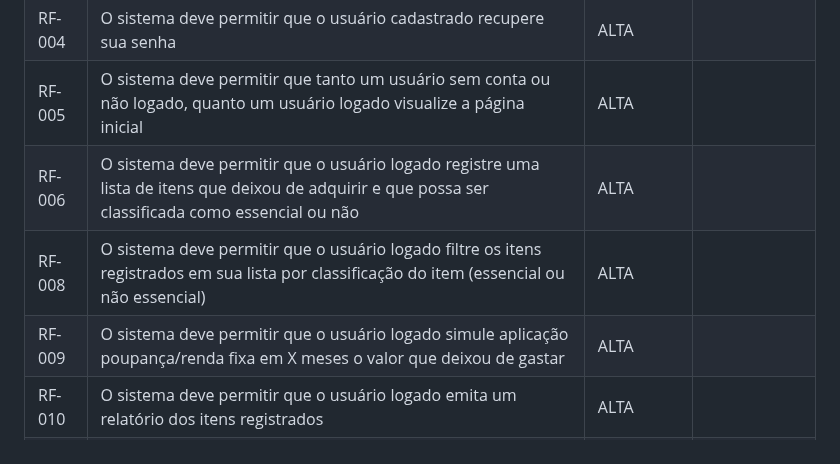
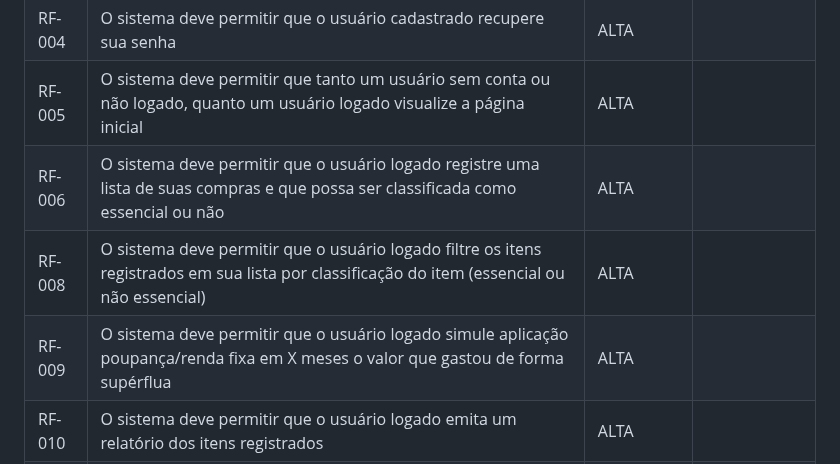
Before and after one commit to ICEI-PUC-Minas-PMV-SI/pmv-si-2023-2-pe1-t3-consumoconsciente, a Markdown page: docs/especification.md, the part around the change. Drawn GitHub-style.

```diff
--- a/docs/especification.md
+++ b/docs/especification.md
@@ -54,9 +54,9 @@ As tabelas que se seguem apresentam os requisitos funcionais e não funcionais q
 |RF-003| O sistema deve permitir que o usuário logado gerencie os dados de sua conta| ALTA |
 |RF-004| O sistema deve permitir que o usuário cadastrado recupere sua senha| ALTA |
 |RF-005| O sistema deve permitir que tanto um usuário sem conta ou não logado, quanto um usuário logado visualize a página inicial| ALTA |
-|RF-006| O sistema deve permitir que o usuário logado registre uma lista de itens que deixou de adquirir e que possa ser classificada como essencial ou não| ALTA | |RF-007| O sistema deve permitir que o usuário logado visualize e edite os itens registrados| ALTA |
+|RF-006| O sistema deve permitir que o usuário logado registre uma lista de suas compras e que possa ser classificada como essencial ou não| ALTA | |RF-007| O sistema deve permitir que o usuário logado visualize e edite os itens registrados| ALTA |
 |RF-008| O sistema deve permitir que o usuário logado filtre os itens registrados em sua lista por classificação do item (essencial ou não essencial)| ALTA |
-|RF-009| O sistema deve permitir que o usuário logado simule aplicação poupança/renda fixa em X meses o valor que deixou de gastar| ALTA |
+|RF-009| O sistema deve permitir que o usuário logado simule aplicação poupança/renda fixa em X meses o valor que gastou de forma supérflua| ALTA |
 |RF-010| O sistema deve permitir que o usuário logado emita um relatório dos itens registrados| ALTA |
 |RF-011| O sistema deve permitir que tanto um usuário sem conta ou não logado, quanto um usuário logado visualize a página de informação sobre a aplicação| ALTA |
 |RF-012| O sistema deve permitir que tanto um usuário sem conta ou não logado, quanto um usuário logado visualize a página de dicas de sustentabilidade| ALTA |
```
